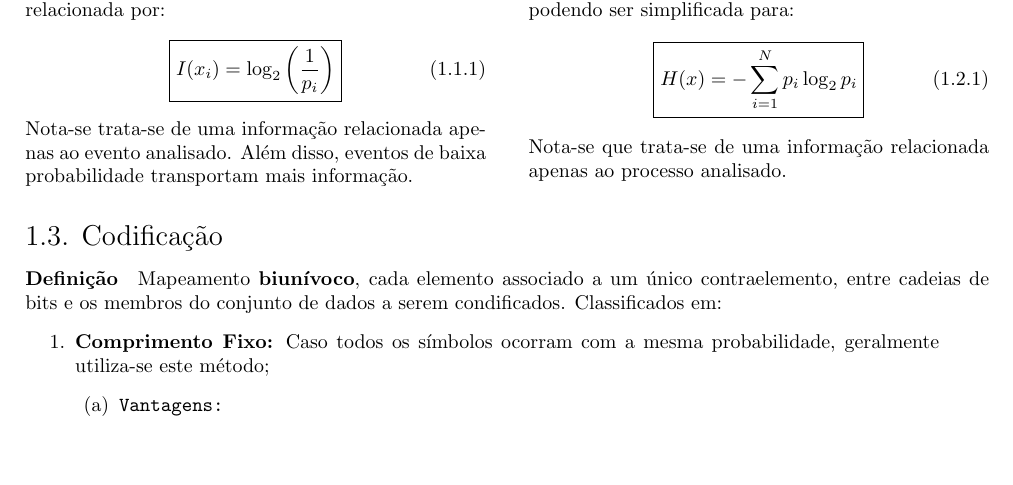
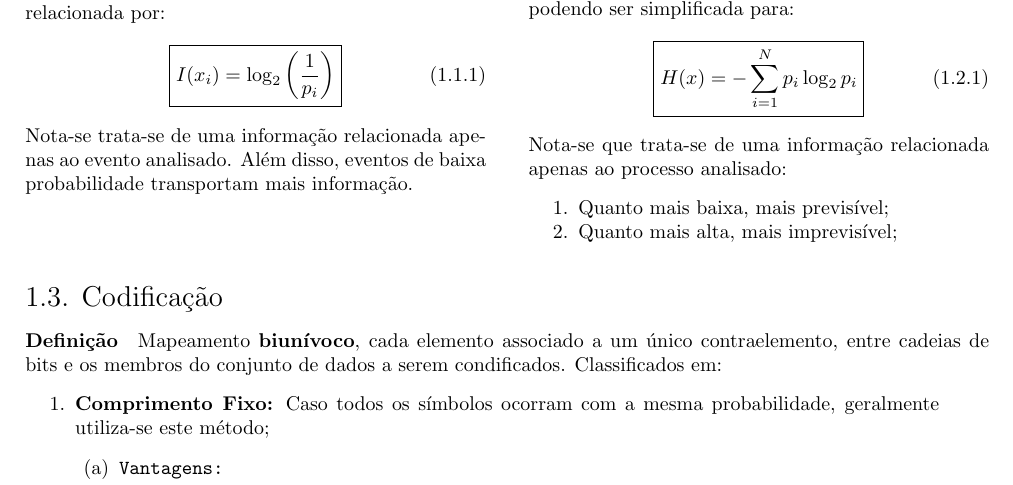
Before and after one commit to tr0fin0/classes_unicamp, a LaTeX document (es572/es572.tex): part of page 3 of 4, cut so that both start at the same text, the shorter picture padded with empty space. Compiled offline with pdfLaTeX.

Commit message:
:construction: add defition to entropy

```diff
--- a/es572/es572.tex
+++ b/es572/es572.tex
@@ -189,7 +189,11 @@
                     H(x) = -\sum_{i=1}^{N}p_{i}\log_{2}p_{i}
                 }
             \end{equation}
-        Nota-se que trata-se de uma informação relacionada apenas ao processo analisado.
+        Nota-se que trata-se de uma informação relacionada apenas ao processo analisado:
+            \begin{enumerate}[noitemsep]
+                \item Quanto mais baixa, mais previsível;
+                \item Quanto mais alta, mais imprevisível;
+            \end{enumerate}
 \end{multicols}
 
         \subsection{Codificação}
```
